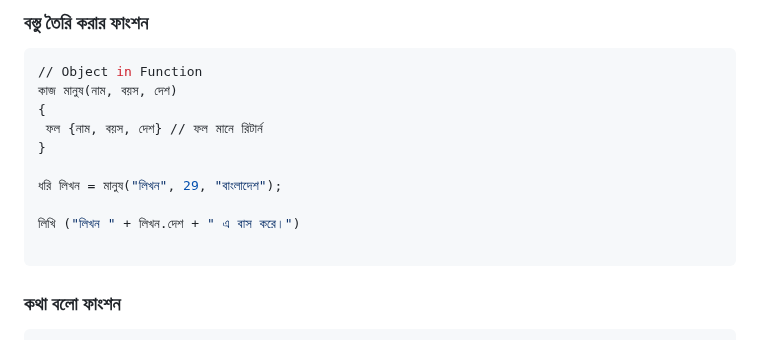
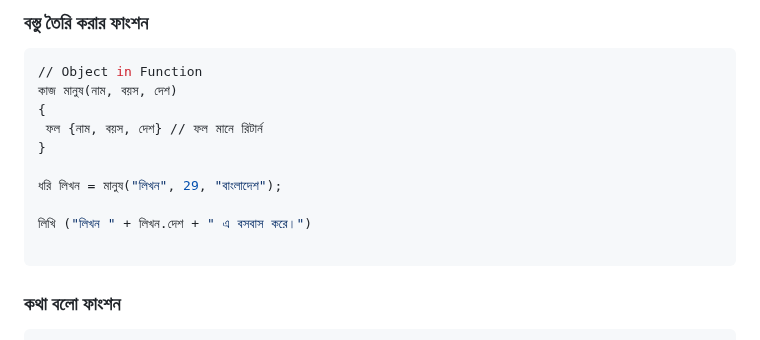
Before and after one commit to anisurrahmanlikhon/Bangla-Programming, a Markdown page: README.md, the part around the change. Rendered like a GitHub page.

````diff
--- a/README.md
+++ b/README.md
@@ -80,7 +80,7 @@
 
 ধরি লিখন = মানুষ("লিখন", 29, "বাংলাদেশ");
 
-লিখি ("লিখন " + লিখন.দেশ + " এ বাস করে।")
+লিখি ("লিখন " + লিখন.দেশ + " এ বসবাস করে।")
 
 ```
 
````
